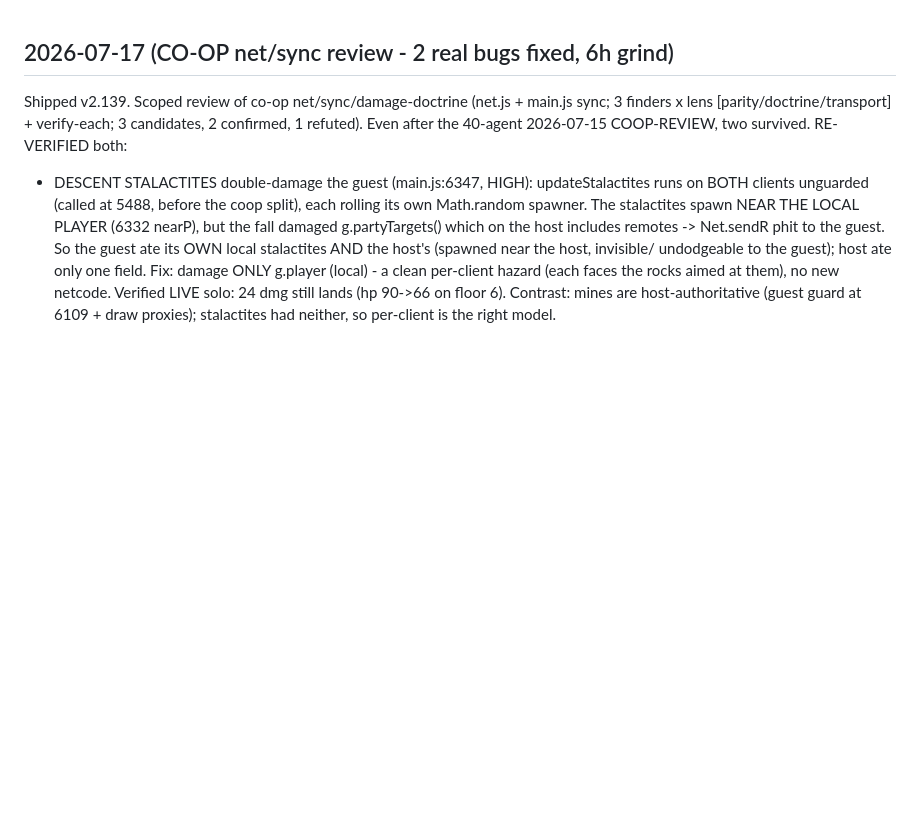
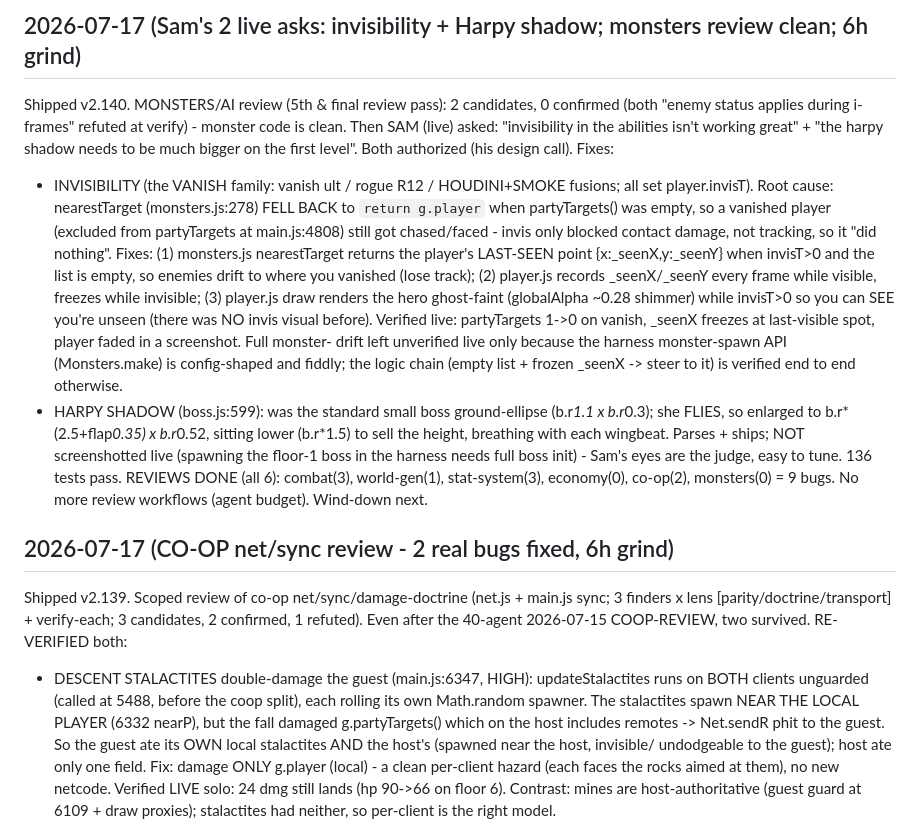
Before and after one commit to Goofproof/gilded-king, a Markdown page: DECISIONS-LOG.md, the part around the change. Rendered like a GitHub page; blank space fills up the shorter version.

Commit message:
log: invis + harpy shadow shipped (v2.140), monsters review clean [skip-notes]

```diff
--- a/DECISIONS-LOG.md
+++ b/DECISIONS-LOG.md
@@ -1,3 +1,29 @@
+## 2026-07-17 (Sam's 2 live asks: invisibility + Harpy shadow; monsters review clean; 6h grind)
+
+Shipped v2.140. MONSTERS/AI review (5th & final review pass): 2 candidates, 0 confirmed (both
+"enemy status applies during i-frames" refuted at verify) - monster code is clean.
+Then SAM (live) asked: "invisibility in the abilities isn't working great" + "the harpy shadow
+needs to be much bigger on the first level". Both authorized (his design call). Fixes:
+- INVISIBILITY (the VANISH family: vanish ult / rogue R12 / HOUDINI+SMOKE fusions; all set
+  player.invisT). Root cause: nearestTarget (monsters.js:278) FELL BACK to `return g.player`
+  when partyTargets() was empty, so a vanished player (excluded from partyTargets at main.js:4808)
+  still got chased/faced - invis only blocked contact damage, not tracking, so it "did nothing".
+  Fixes: (1) monsters.js nearestTarget returns the player's LAST-SEEN point {x:_seenX,y:_seenY}
+  when invisT>0 and the list is empty, so enemies drift to where you vanished (lose track);
+  (2) player.js records _seenX/_seenY every frame while visible, freezes while invisible;
+  (3) player.js draw renders the hero ghost-faint (globalAlpha ~0.28 shimmer) while invisT>0 so
+  you can SEE you're unseen (there was NO invis visual before). Verified live: partyTargets 1->0
+  on vanish, _seenX freezes at last-visible spot, player faded in a screenshot. Full monster-
+  drift left unverified live only because the harness monster-spawn API (Monsters.make) is
+  config-shaped and fiddly; the logic chain (empty list + frozen _seenX -> steer to it) is
+  verified end to end otherwise.
+- HARPY SHADOW (boss.js:599): was the standard small boss ground-ellipse (b.r*1.1 x b.r*0.3);
+  she FLIES, so enlarged to b.r*(2.5+flap*0.35) x b.r*0.52, sitting lower (b.r*1.5) to sell the
+  height, breathing with each wingbeat. Parses + ships; NOT screenshotted live (spawning the
+  floor-1 boss in the harness needs full boss init) - Sam's eyes are the judge, easy to tune.
+136 tests pass. REVIEWS DONE (all 6): combat(3), world-gen(1), stat-system(3), economy(0),
+co-op(2), monsters(0) = 9 bugs. No more review workflows (agent budget). Wind-down next.
+
 ## 2026-07-17 (CO-OP net/sync review - 2 real bugs fixed, 6h grind)
 
 Shipped v2.139. Scoped review of co-op net/sync/damage-doctrine (net.js + main.js sync; 3 finders
```
